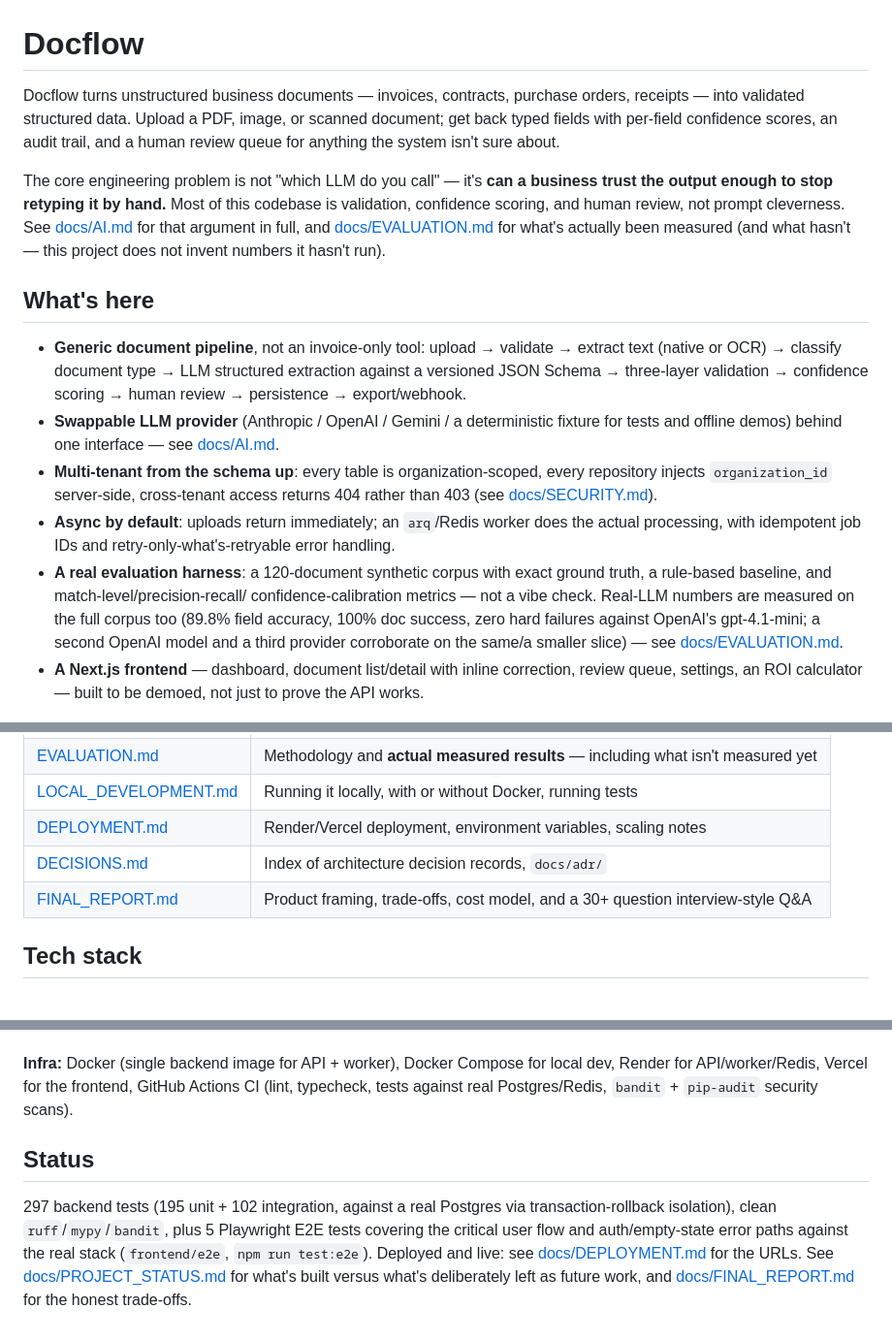
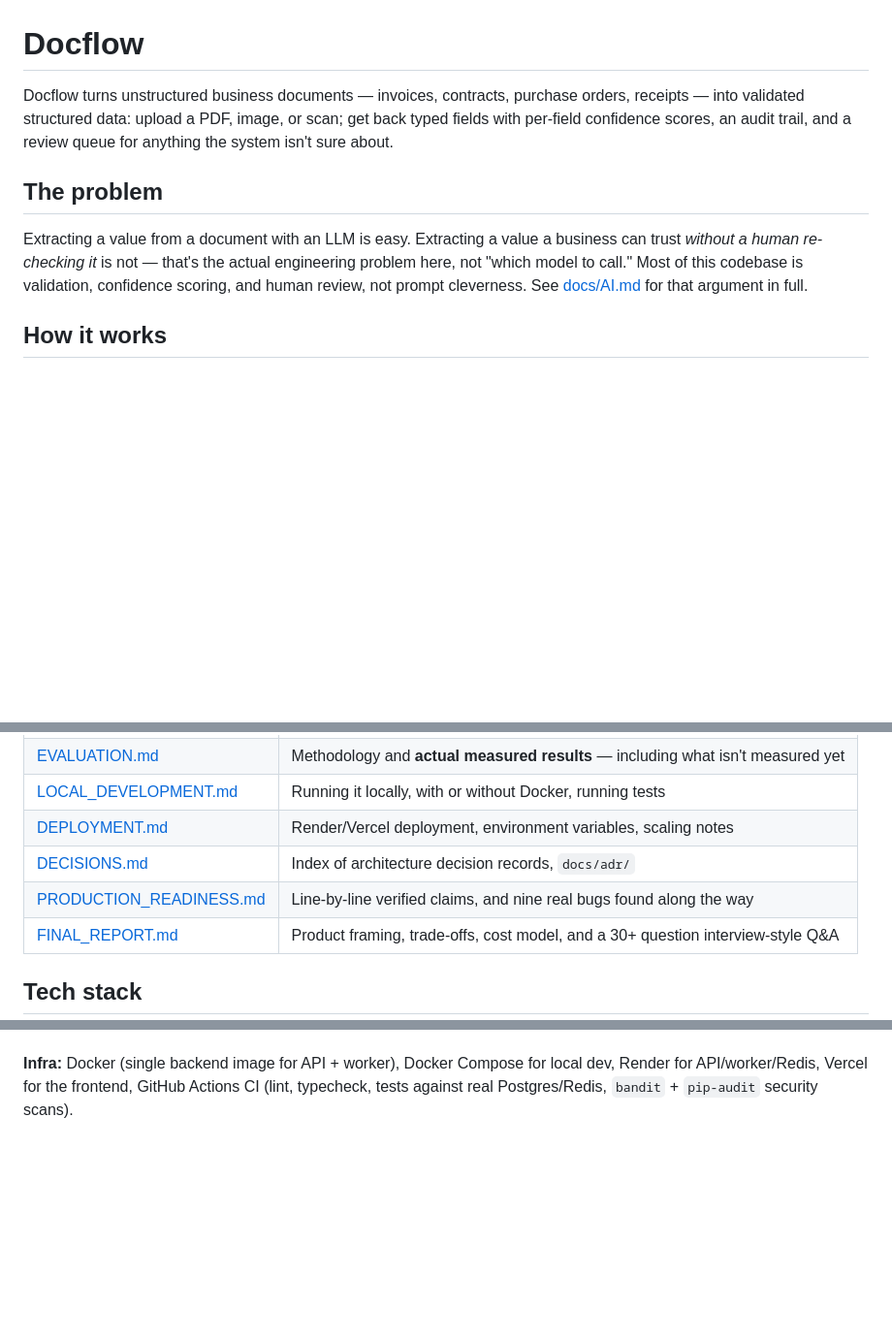
Before and after one commit to kovy88/docflow, a Markdown page: README.md, 3 parts joined by grey strips. Shown at 97% size. GitHub-like rendering; blank space fills up the shorter version.

```diff
--- a/README.md
+++ b/README.md
@@ -1,40 +1,17 @@
 # Docflow
 
 Docflow turns unstructured business documents — invoices, contracts, purchase
-orders, receipts — into validated structured data. Upload a PDF, image, or
-scanned document; get back typed fields with per-field confidence scores, an
-audit trail, and a human review queue for anything the system isn't sure about.
+orders, receipts — into validated structured data: upload a PDF, image, or
+scan; get back typed fields with per-field confidence scores, an audit trail,
+and a review queue for anything the system isn't sure about.
 
-The core engineering problem is not "which LLM do you call" — it's **can a
-business trust the output enough to stop retyping it by hand.** Most of this
-codebase is validation, confidence scoring, and human review, not prompt
-cleverness. See [docs/AI.md](docs/AI.md) for that argument in full, and
-[docs/EVALUATION.md](docs/EVALUATION.md) for what's actually been measured
-(and what hasn't — this project does not invent numbers it hasn't run).
+## The problem
 
-## What's here
+Extracting a value from a document with an LLM is easy. Extracting a value a
+business can trust *without a human re-checking it* is not — that's the actual
+engineering problem here, not "which model to call." Most of this codebase is
+validation, confidence scoring, and human review, not prompt cleverness. See
+[docs/AI.md](docs/AI.md) for that argument in full.
 
-- **Generic document pipeline**, not an invoice-only tool: upload → validate →
-  extract text (native or OCR) → classify document type → LLM structured
-  extraction against a versioned JSON Schema → three-layer validation → confidence
-  scoring → human review → persistence → export/webhook.
-- **Swappable LLM provider** (Anthropic / OpenAI / Gemini / a deterministic
-  fixture for tests and offline demos) behind one interface — see
-  [docs/AI.md](docs/AI.md).
-- **Multi-tenant from the schema up**: every table is organization-scoped, every
-  repository injects `organization_id` server-side, cross-tenant access returns
-  404 rather than 403 (see [docs/SECURITY.md](docs/SECURITY.md)).
-- **Async by default**: uploads return immediately; an `arq`/Redis worker does
-  the actual processing, with idempotent job IDs and retry-only-what's-retryable
-  error handling.
-- **A real evaluation harness**: a 120-document synthetic corpus with exact
-  ground truth, a rule-based baseline, and match-level/precision-recall/
-  confidence-calibration metrics — not a vibe check. Real-LLM numbers are
-  measured on the full corpus too (89.8% field accuracy, 100% doc success,
-  zero hard failures against OpenAI's gpt-4.1-mini; a second OpenAI model and
-  a third provider corroborate on the same/a smaller slice) — see
-  [docs/EVALUATION.md](docs/EVALUATION.md).
-- **A Next.js frontend** — dashboard, document list/detail with inline
-  correction, review queue, settings, an ROI calculator — built to be
-  demoed, not just to prove the API works.
+## How it works
 
@@ -77,6 +135,7 @@ collide with anything already running on your machine.
 | [LOCAL_DEVELOPMENT.md](docs/LOCAL_DEVELOPMENT.md) | Running it locally, with or without Docker, running tests |
 | [DEPLOYMENT.md](docs/DEPLOYMENT.md) | Render/Vercel deployment, environment variables, scaling notes |
 | [DECISIONS.md](docs/DECISIONS.md) | Index of architecture decision records, `docs/adr/` |
+| [PRODUCTION_READINESS.md](docs/PRODUCTION_READINESS.md) | Line-by-line verified claims, and nine real bugs found along the way |
 | [FINAL_REPORT.md](docs/FINAL_REPORT.md) | Product framing, trade-offs, cost model, and a 30+ question interview-style Q&A |
 
 ## Tech stack
@@ -93,15 +152,3 @@ deterministic fixture provider for tests, CI, and API-key-free demos.
 local dev, Render for API/worker/Redis, Vercel for the frontend, GitHub
 Actions CI (lint, typecheck, tests against real Postgres/Redis, `bandit` +
 `pip-audit` security scans).
-
-## Status
-
-297 backend tests (195 unit + 102 integration, against a real Postgres via
-transaction-rollback isolation), clean `ruff`/`mypy`/`bandit`, plus 5
-Playwright E2E tests covering the critical user flow and auth/empty-state
-error paths against the real stack (`frontend/e2e`, `npm run test:e2e`).
-Deployed and live: see [docs/DEPLOYMENT.md](docs/DEPLOYMENT.md) for the
-URLs. See
-[docs/PROJECT_STATUS.md](docs/PROJECT_STATUS.md) for what's built versus
-what's deliberately left as future work, and
-[docs/FINAL_REPORT.md](docs/FINAL_REPORT.md) for the honest trade-offs.
```
Also changed, not shown: other parts of README.md (+97 -16 lines).
